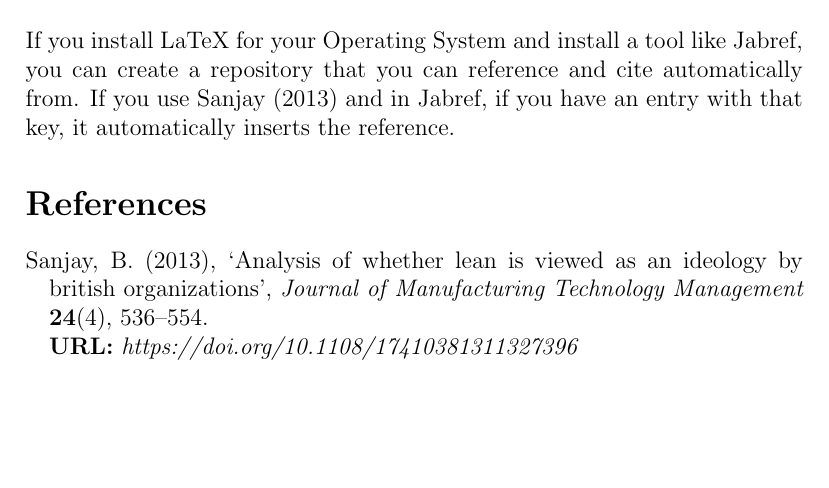
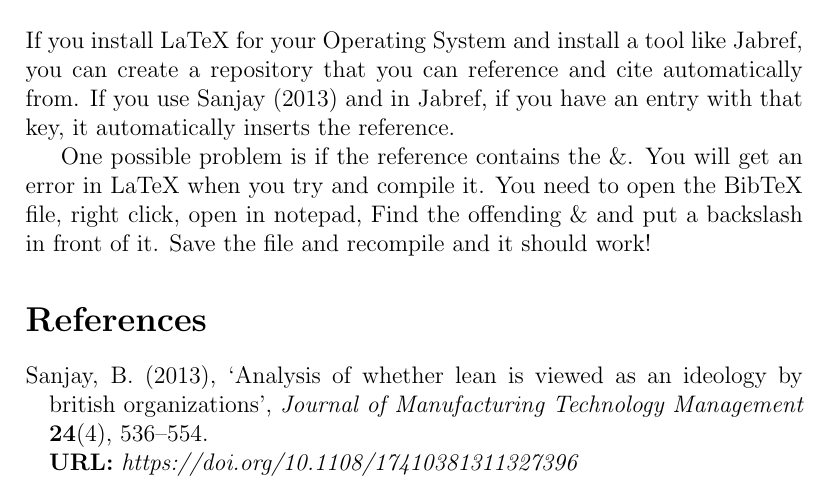
Before and after one commit to lgriffin/latex_resources, a LaTeX document (test.tex): part of the page, cut so that both start at the same text, the shorter picture padded with empty space. Compiled offline with pdfLaTeX.

Commit message:
Added instructions for & issue that crops up

```diff
--- a/test.tex
+++ b/test.tex
@@ -13,6 +13,10 @@
 If you install LaTeX for your Operating System and install a tool like Jabref, you can create a repository that you can reference and cite automatically from.
 If you use \cite{Sanjay2013} and in Jabref, if you have an entry with that key, it automatically inserts the reference.
 
+One possible problem is if the reference contains the \&. You will get an error in LaTeX when you try and compile it.
+You need to open the BibTeX file, right click, open in notepad,
+Find the offending \& and put a backslash in front of it. Save the file and recompile and it should work!
+
 
 
 
```
Also changed, not shown: test.pdf.
